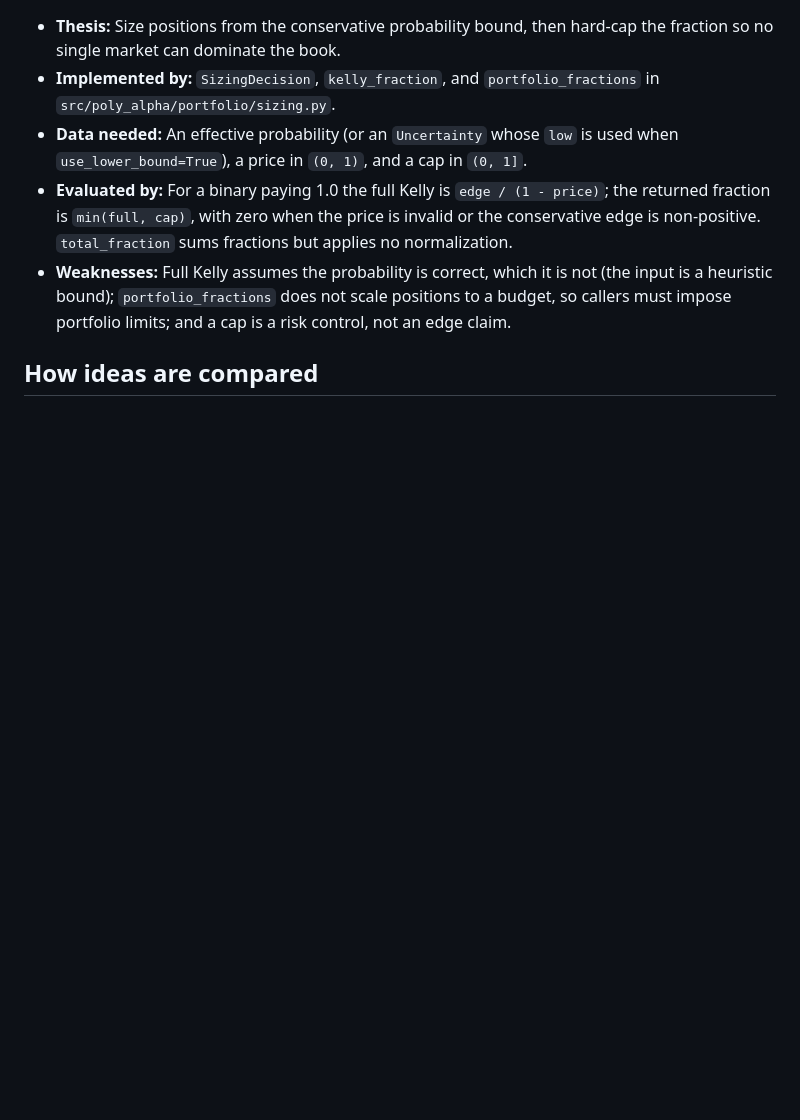
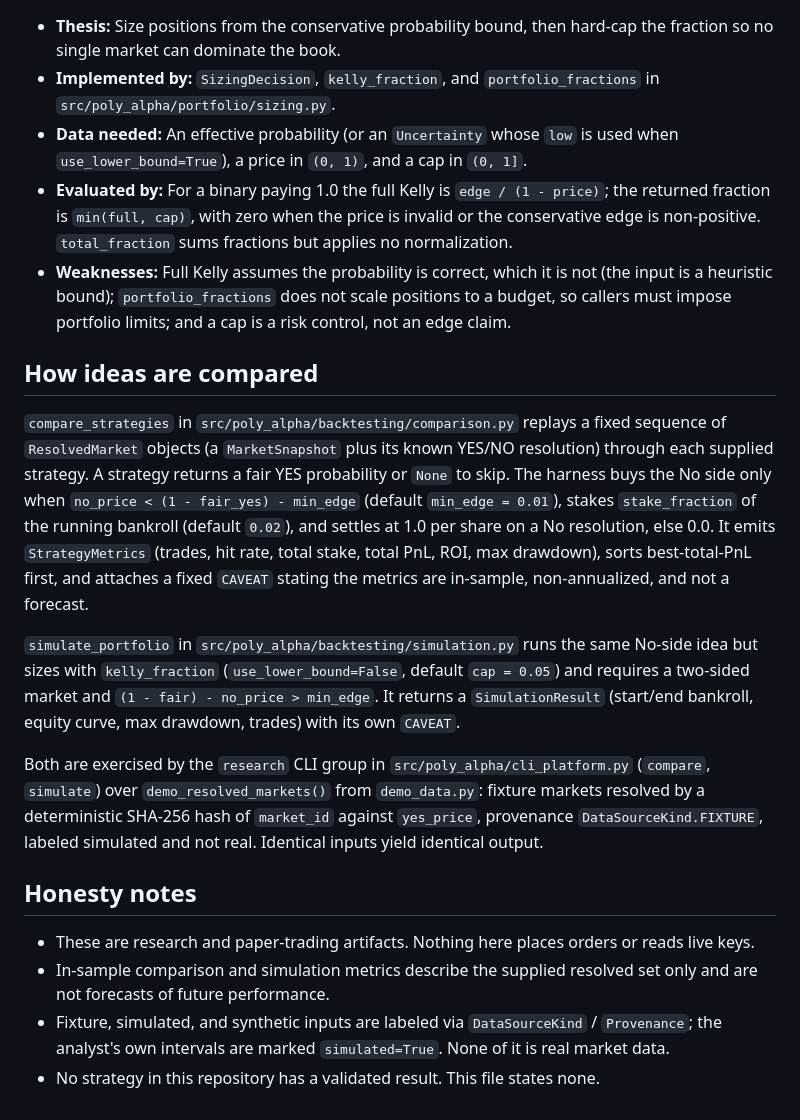
Before and after one commit to leofratu/poly-alpha, a Markdown page: docs/STRATEGY_IDEAS.md, the part around the change. Drawn GitHub-style; blank space fills up the shorter version.

Commit message:
docs(strategy): extend STRATEGY IDEAS (3)

```diff
--- a/docs/STRATEGY_IDEAS.md
+++ b/docs/STRATEGY_IDEAS.md
@@ -90,3 +90,31 @@ Only the Shin (1992) reference is used here, as cited in code (`strategy.py`).
   impose portfolio limits; and a cap is a risk control, not an edge claim.
 
 ## How ideas are compared
+
+`compare_strategies` in `src/poly_alpha/backtesting/comparison.py` replays a fixed sequence of
+`ResolvedMarket` objects (a `MarketSnapshot` plus its known YES/NO resolution) through each
+supplied strategy. A strategy returns a fair YES probability or `None` to skip. The harness buys
+the No side only when `no_price < (1 - fair_yes) - min_edge` (default `min_edge = 0.01`), stakes
+`stake_fraction` of the running bankroll (default `0.02`), and settles at 1.0 per share on a No
+resolution, else 0.0. It emits `StrategyMetrics` (trades, hit rate, total stake, total PnL, ROI,
+max drawdown), sorts best-total-PnL first, and attaches a fixed `CAVEAT` stating the metrics are
+in-sample, non-annualized, and not a forecast.
+
+`simulate_portfolio` in `src/poly_alpha/backtesting/simulation.py` runs the same No-side idea but
+sizes with `kelly_fraction` (`use_lower_bound=False`, default `cap = 0.05`) and requires a
+two-sided market and `(1 - fair) - no_price > min_edge`. It returns a `SimulationResult`
+(start/end bankroll, equity curve, max drawdown, trades) with its own `CAVEAT`.
+
+Both are exercised by the `research` CLI group in `src/poly_alpha/cli_platform.py` (`compare`,
+`simulate`) over `demo_resolved_markets()` from `demo_data.py`: fixture markets resolved by a
+deterministic SHA-256 hash of `market_id` against `yes_price`, provenance `DataSourceKind.FIXTURE`,
+labeled simulated and not real. Identical inputs yield identical output.
+
+## Honesty notes
+
+- These are research and paper-trading artifacts. Nothing here places orders or reads live keys.
+- In-sample comparison and simulation metrics describe the supplied resolved set only and are not
+  forecasts of future performance.
+- Fixture, simulated, and synthetic inputs are labeled via `DataSourceKind` / `Provenance`; the
+  analyst's own intervals are marked `simulated=True`. None of it is real market data.
+- No strategy in this repository has a validated result. This file states none.
```
